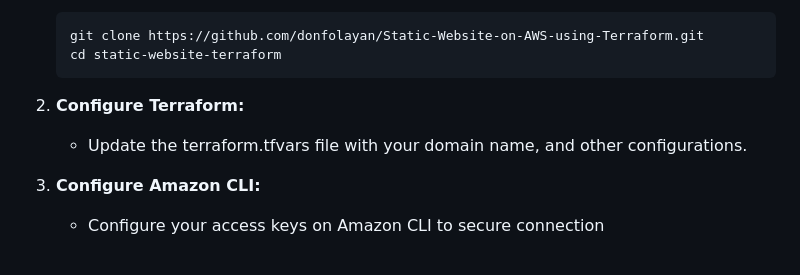
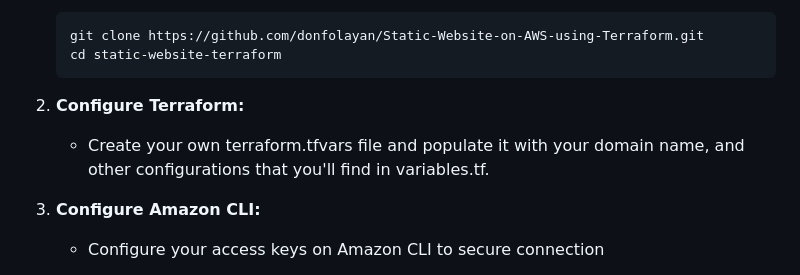
Before and after one commit to donfolayan/Static-Website-on-AWS-using-Terraform, a Markdown page: README.md, the part around the change. Rendered like a GitHub page.

````diff
--- a/README.md
+++ b/README.md
@@ -117,7 +117,7 @@ Follow these steps to deploy your static website:
    ```
 
 2. **Configure Terraform:**
-   - Update the terraform.tfvars file with your domain name, and other configurations.
+   - Create your own terraform.tfvars file and populate it with your domain name, and other configurations that you'll find in variables.tf.
 
 3. **Configure Amazon CLI:**
    - Configure your access keys on Amazon CLI to secure connection
````
